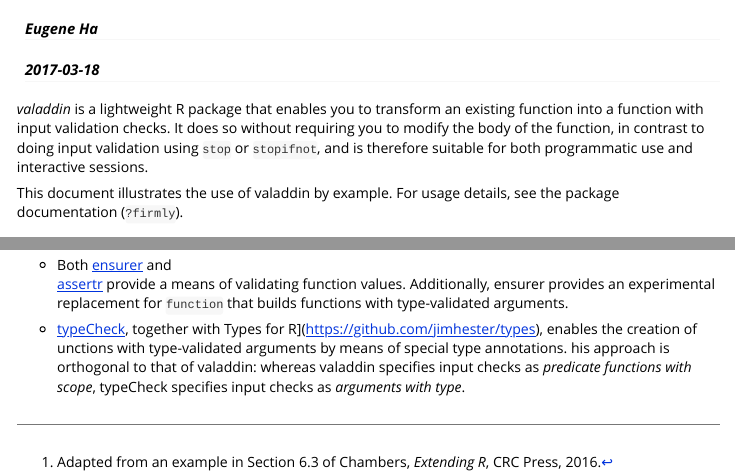
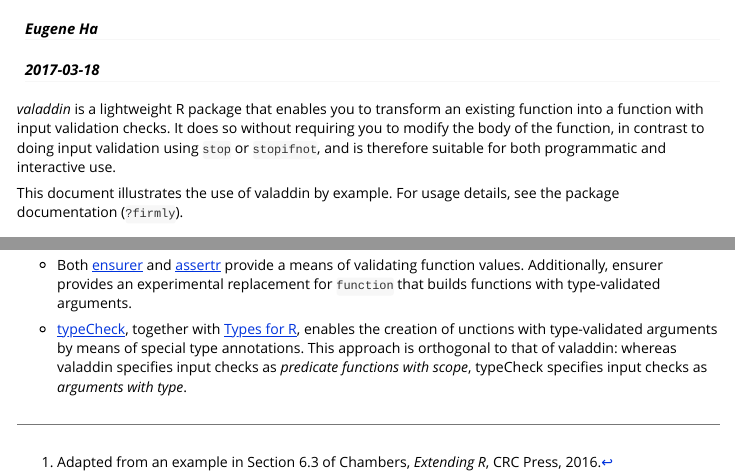
Before and after one commit to egnha/valaddin, an R Markdown document (vignettes/using-valaddin.Rmd): the page in a window 1100 px wide, from 60 px down, and a second part further down, joined at a grey line. The pictures show the output file vignettes/using-valaddin.html that the author committed with the source, opened offline.

Commit message:
Minor edits

```diff
--- a/vignettes/using-valaddin.Rmd
+++ b/vignettes/using-valaddin.Rmd
@@ -18,10 +18,10 @@
 function into a function with input validation checks. It does so without
 requiring you to modify the body of the function, in contrast to doing input
 validation using `stop` or `stopifnot`, and is therefore suitable for both
-programmatic use and interactive sessions.
+programmatic and interactive use.
 
-This document illustrates the use of valaddin by example. For usage details,
-see the package documentation (`?firmly`).
+This document illustrates the use of valaddin by example. For usage details, see
+the package documentation (`?firmly`).
 
 ## Use cases
 
@@ -461,8 +461,8 @@
     for `function` that builds functions with type-validated arguments.
 
 -   [typeCheck](https://github.com/jimhester/typeCheck), together with
-    Types for R](https://github.com/jimhester/types), enables the creation of
+    [Types for R](https://github.com/jimhester/types), enables the creation of
     unctions with type-validated arguments by means of special type annotations.
-    his approach is orthogonal to that of valaddin: whereas valaddin specifies
+    This approach is orthogonal to that of valaddin: whereas valaddin specifies
     input checks as _predicate functions with scope_, typeCheck specifies input
     checks as _arguments with type_.
```
Also changed, not shown: vignettes/using-valaddin.html.
